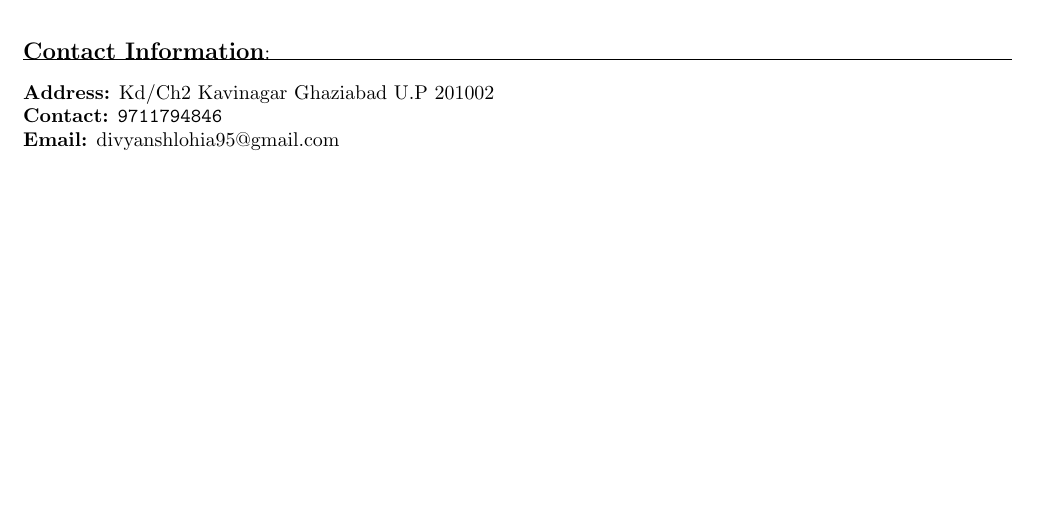
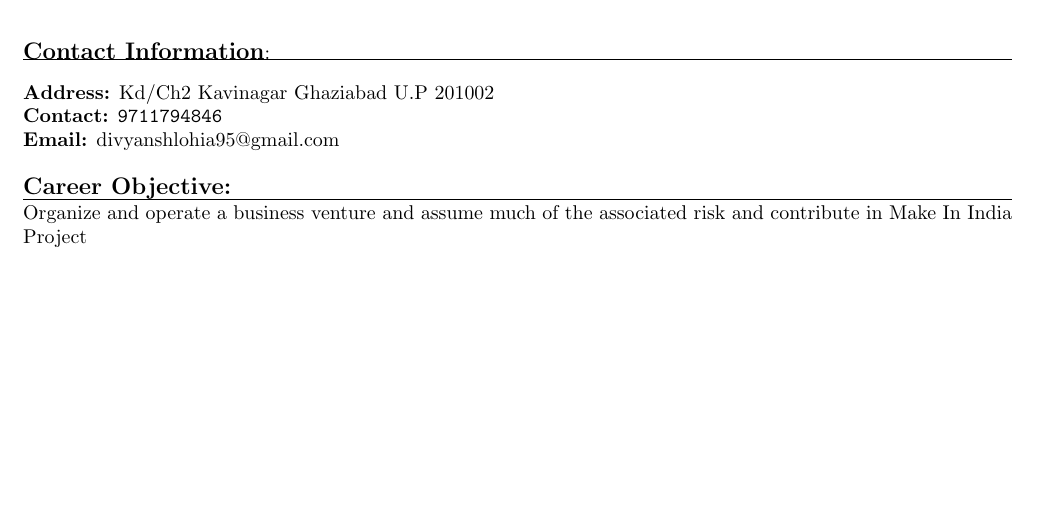
Before and after one commit to divyanshlohia95/Divyansh_Resume, a LaTeX document (1.tex): part of the page, cut so that both start at the same text. Compiled offline with pdfLaTeX.

Commit message:
+Career_objective

```diff
--- a/1.tex
+++ b/1.tex
@@ -24,5 +24,10 @@
 	\textbf{Contact:}   \texttt{9711794846}\\
 	\textbf{Email:}             divyanshlohia95@gmail.com\\
 	\bigskip
+	%career objectives
+    \textbf{\large Career Objective:}\\
+    \hrule
+    \smallskip
+    Organize and operate a business venture and assume much of the associated risk and contribute in Make In India Project\\
 \end{flushleft}
 \end{document}
```
Also changed, not shown: 1.pdf, 2 other files.
